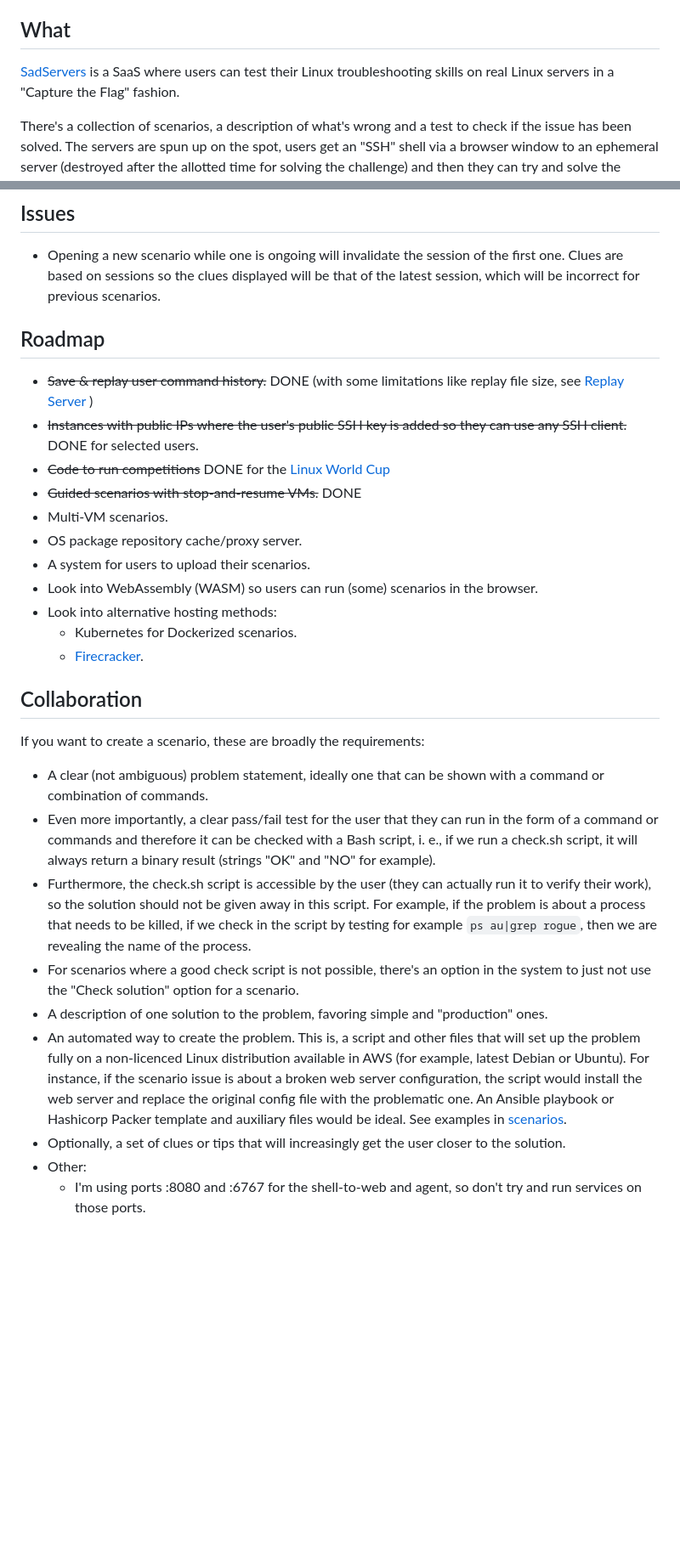
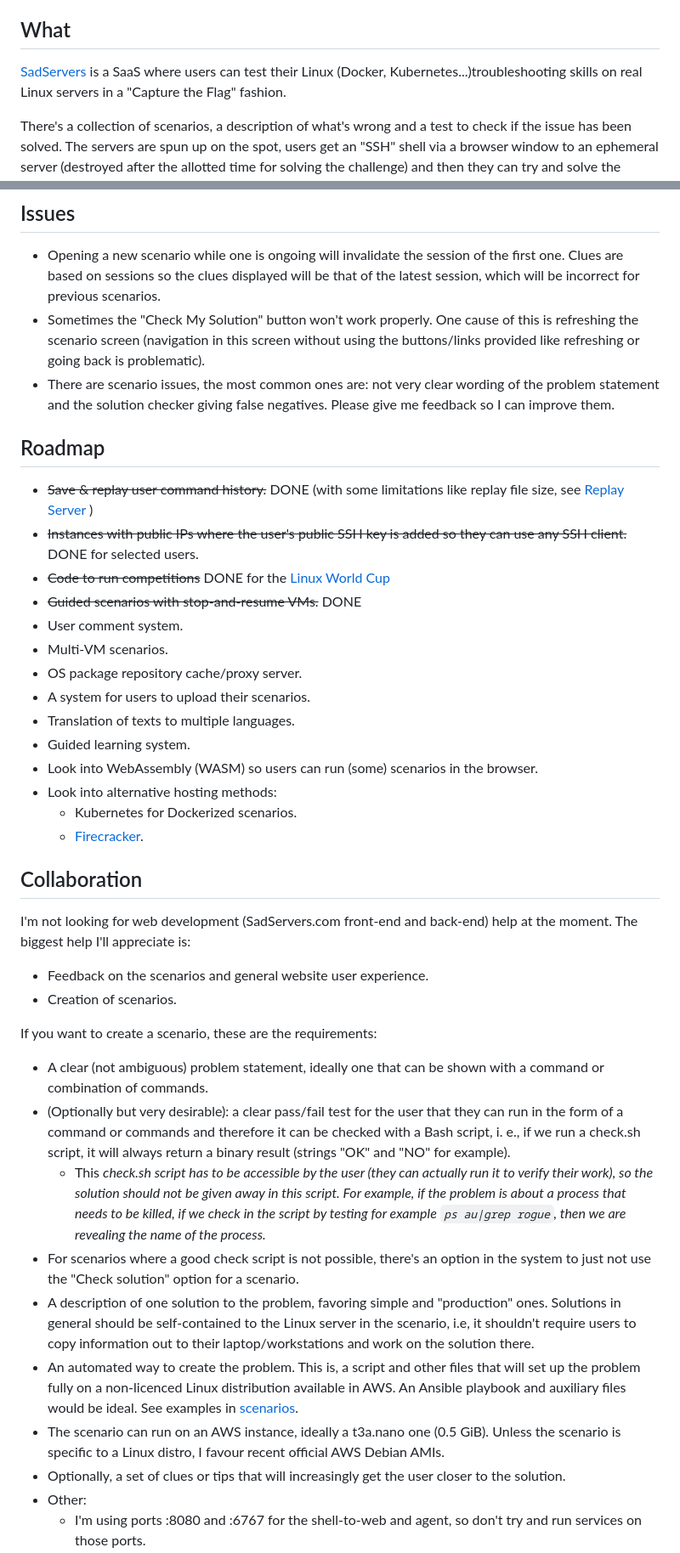
Before and after one commit to fduran/sadservers, a Markdown page: README.md, 2 parts joined by grey strips. Shown at 85% size. GitHub-like rendering; blank space fills up the shorter version.

Commit message:
a bit of everything

```diff
--- a/README.md
+++ b/README.md
@@ -31,7 +33,7 @@
 
 ## What
 
-[SadServers](https://sadservers.com/) is a SaaS where users can test their Linux troubleshooting skills on real Linux servers in a "Capture the Flag" fashion.
+[SadServers](https://sadservers.com/) is a SaaS where users can test their Linux (Docker, Kubernetes...)troubleshooting skills on real Linux servers in a "Capture the Flag" fashion.
 
 There's a collection of scenarios, a description of what's wrong and a test to check if the issue has been solved. The servers are spun up on the spot, users get an "SSH" shell via a browser window to an ephemeral server (destroyed after the allotted time for solving the challenge) and then they can try and solve the problem.
 
@@ -156,6 +158,8 @@ This project may become Open Source at some point but for now the code is not pu
 ## Issues
 
 - Opening a new scenario while one is ongoing will invalidate the session of the first one. Clues are based on sessions so the clues displayed will be that of the latest session, which will be incorrect for previous scenarios.
+- Sometimes the "Check My Solution" button won't work properly. One cause of this is refreshing the scenario screen (navigation in this screen without using the buttons/links provided like refreshing or going back is problematic).
+- There are scenario issues, the most common ones are: not very clear wording of the problem statement and the solution checker giving false negatives. Please give me feedback so I can improve them.
 
 ## Roadmap
 
@@ -163,9 +167,12 @@ This project may become Open Source at some point but for now the code is not pu
 - ~~Instances with public IPs where the user's public SSH key is added so they can use any SSH client.~~ DONE for selected users.
 - ~~Code to run competitions~~ DONE for the <A href="https://linuxworldcup.com/">Linux World Cup</a>
 - ~~Guided scenarios with stop-and-resume VMs.~~ DONE
+- User comment system.
 - Multi-VM scenarios.
 - OS package repository cache/proxy server.
 - A system for users to upload their scenarios.
+- Translation of texts to multiple languages.
+- Guided learning system.
 - Look into WebAssembly (WASM) so users can run (some) scenarios in the browser.
 - Look into alternative hosting methods:
     - Kubernetes for Dockerized scenarios.
@@ -174,14 +181,20 @@ This project may become Open Source at some point but for now the code is not pu
 
 ## Collaboration
 
-If you want to create a scenario, these are broadly the requirements:
+I'm not looking for web development (SadServers.com front-end and back-end) help at the moment. The biggest help I'll appreciate is:
+
+- Feedback on the scenarios and general website user experience.
+- Creation of scenarios.
+
+If you want to create a scenario, these are the requirements:
 
 - A clear (not ambiguous) problem statement, ideally one that can be shown with a command or combination of commands.
-- Even more importantly, a clear pass/fail test for the user that they can run in the form of a command or commands and therefore it can be checked with a Bash script, i. e., if we run a check.sh script, it will always return a binary result (strings "OK" and "NO" for example).
-- Furthermore, the check.sh script is accessible by the user (they can actually run it to verify their work), so the solution should not be given away in this script. For example, if the problem is about a process that needs to be killed, if we check in the script by testing for example `ps au|grep rogue`, then we are revealing the name of the process.
+- (Optionally but very desirable): a clear pass/fail test for the user that they can run in the form of a command or commands and therefore it can be checked with a Bash script, i. e., if we run a check.sh script, it will always return a binary result (strings "OK" and "NO" for example).
+    - This <i>check.sh</a> script has to be accessible by the user (they can actually run it to verify their work), so the solution should not be given away in this script. For example, if the problem is about a process that needs to be killed, if we check in the script by testing for example `ps au|grep rogue`, then we are revealing the name of the process.
 - For scenarios where a good check script is not possible, there's an option in the system to just not use the "Check solution" option for a scenario.
-- A description of one solution to the problem, favoring simple and "production" ones.
-- An automated way to create the problem. This is, a script and other files that will set up the problem fully on a non-licenced Linux distribution available in AWS (for example, latest Debian or Ubuntu). For instance, if the scenario issue is about a broken web server configuration, the script would install the web server and replace the original config file with the problematic one. An Ansible playbook or Hashicorp Packer template and auxiliary files would be ideal. See examples in [scenarios](scenarios).
+- A description of one solution to the problem, favoring simple and "production" ones. Solutions in general should be self-contained to the Linux server in the scenario, i.e, it shouldn't require users to copy information out to their laptop/workstations and work on the solution there.
+- An automated way to create the problem. This is, a script and other files that will set up the problem fully on a non-licenced Linux distribution available in AWS. An Ansible playbook and auxiliary files would be ideal. See examples in [scenarios](scenarios).
+- The scenario can run on an AWS instance, ideally a t3a.nano one (0.5 GiB). Unless the scenario is specific to a Linux distro, I favour recent official AWS Debian AMIs.
 - Optionally, a set of clues or tips that will increasingly get the user closer to the solution.
 - Other:
     - I'm using ports :8080 and :6767 for the shell-to-web and agent, so don't try and run services on those ports.
```
Also changed, not shown: other parts of README.md (+2 -0 lines).
